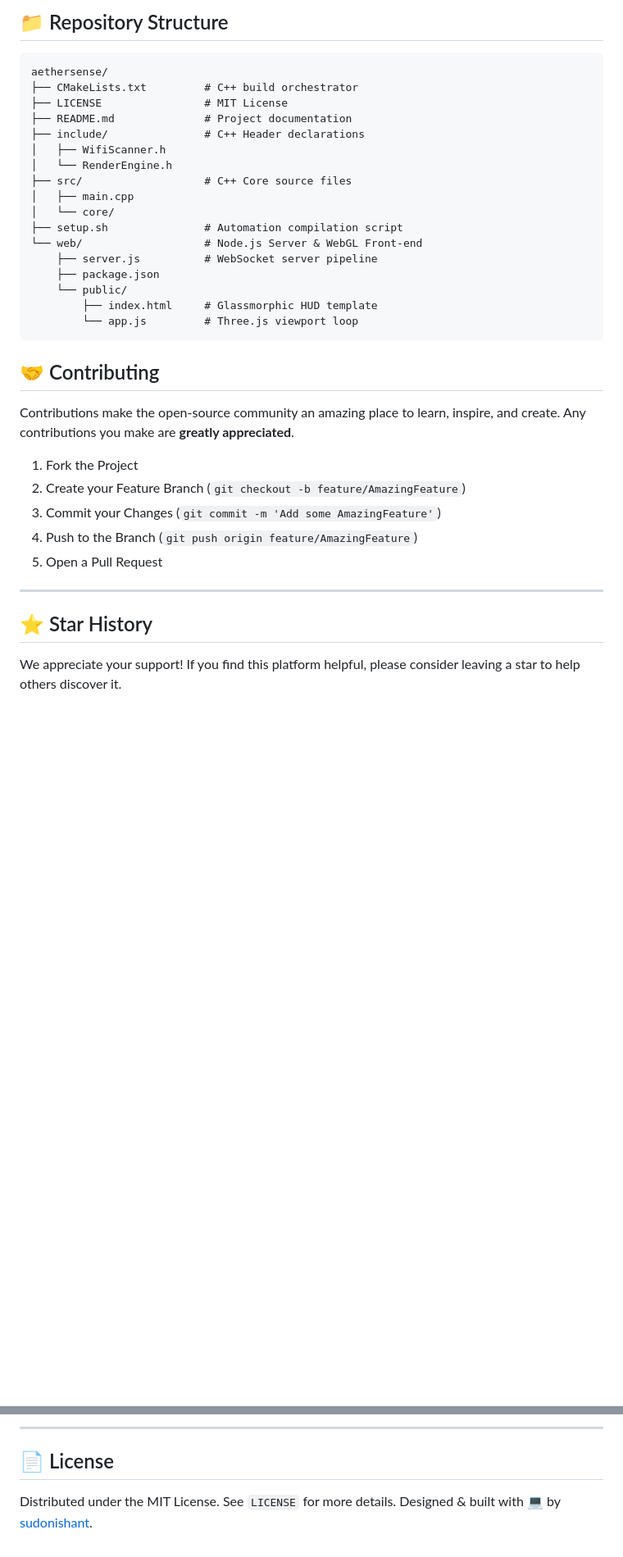
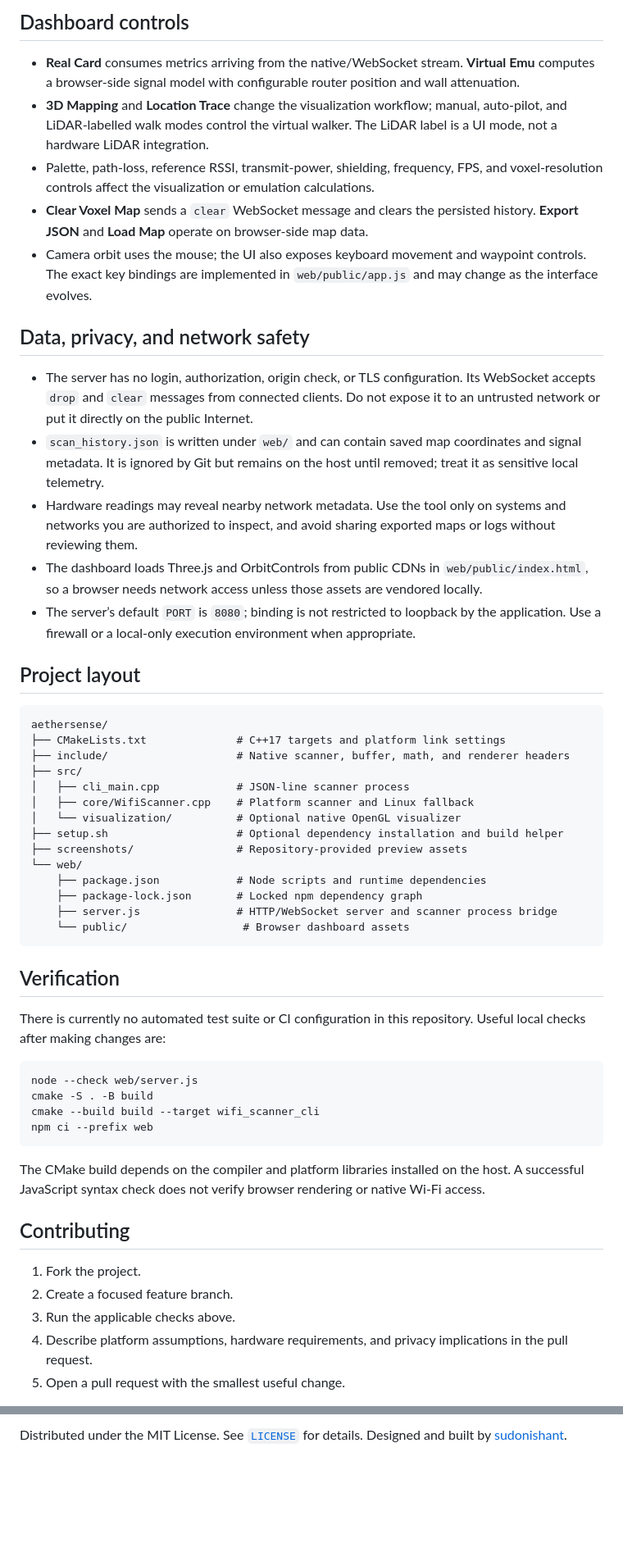
Before and after one commit to sudonishant/aethersense, a Markdown page: README.md, 2 parts joined by grey strips. Shown at 82% size. GitHub-like rendering; blank space fills up the shorter version.

Commit message:
docs: clarify AetherSense setup, architecture, and limitations

````diff
--- a/README.md
+++ b/README.md
@@ -100,39 +81,57 @@ Open **[http://localhost:8080](http://localhost:8080)** in your web browser to a
 
-## 📁 Repository Structure
+## Dashboard controls
+
+- **Real Card** consumes metrics arriving from the native/WebSocket stream. **Virtual Emu** computes a browser-side signal model with configurable router position and wall attenuation.
+- **3D Mapping** and **Location Trace** change the visualization workflow; manual, auto-pilot, and LiDAR-labelled walk modes control the virtual walker. The LiDAR label is a UI mode, not a hardware LiDAR integration.
+- Palette, path-loss, reference RSSI, transmit-power, shielding, frequency, FPS, and voxel-resolution controls affect the visualization or emulation calculations.
+- **Clear Voxel Map** sends a `clear` WebSocket message and clears the persisted history. **Export JSON** and **Load Map** operate on browser-side map data.
+- Camera orbit uses the mouse; the UI also exposes keyboard movement and waypoint controls. The exact key bindings are implemented in `web/public/app.js` and may change as the interface evolves.
+
+## Data, privacy, and network safety
+
+- The server has no login, authorization, origin check, or TLS configuration. Its WebSocket accepts `drop` and `clear` messages from connected clients. Do not expose it to an untrusted network or put it directly on the public Internet.
+- `scan_history.json` is written under `web/` and can contain saved map coordinates and signal metadata. It is ignored by Git but remains on the host until removed; treat it as sensitive local telemetry.
+- Hardware readings may reveal nearby network metadata. Use the tool only on systems and networks you are authorized to inspect, and avoid sharing exported maps or logs without reviewing them.
+- The dashboard loads Three.js and OrbitControls from public CDNs in `web/public/index.html`, so a browser needs network access unless those assets are vendored locally.
+- The server’s default `PORT` is `8080`; binding is not restricted to loopback by the application. Use a firewall or a local-only execution environment when appropriate.
+
+## Project layout
 
 ```text
 aethersense/
-├── CMakeLists.txt         # C++ build orchestrator
-├── LICENSE                # MIT License
-├── README.md              # Project documentation
-├── include/               # C++ Header declarations
-│   ├── WifiScanner.h
-│   └── RenderEngine.h
-├── src/                   # C++ Core source files
-│   ├── main.cpp
-│   └── core/
-├── setup.sh               # Automation compilation script
-└── web/                   # Node.js Server & WebGL Front-end
-    ├── server.js          # WebSocket server pipeline
-    ├── package.json
-    └── public/
-        ├── index.html     # Glassmorphic HUD template
-        └── app.js         # Three.js viewport loop
+├── CMakeLists.txt              # C++17 targets and platform link settings
+├── include/                    # Native scanner, buffer, math, and renderer headers
+├── src/
+│   ├── cli_main.cpp            # JSON-line scanner process
+│   ├── core/WifiScanner.cpp    # Platform scanner and Linux fallback
+│   └── visualization/          # Optional native OpenGL visualizer
+├── setup.sh                    # Optional dependency installation and build helper
+├── screenshots/                # Repository-provided preview assets
+└── web/
+    ├── package.json            # Node scripts and runtime dependencies
+    ├── package-lock.json       # Locked npm dependency graph
+    ├── server.js               # HTTP/WebSocket server and scanner process bridge
+    └── public/                  # Browser dashboard assets
 ```
 
-## 🤝 Contributing
+## Verification
 
-Contributions make the open-source community an amazing place to learn, inspire, and create. Any contributions you make are **greatly appreciated**.
+There is currently no automated test suite or CI configuration in this repository. Useful local checks after making changes are:
 
-1. Fork the Project
-2. Create your Feature Branch (`git checkout -b feature/AmazingFeature`)
-3. Commit your Changes (`git commit -m 'Add some AmazingFeature'`)
-4. Push to the Branch (`git push origin feature/AmazingFeature`)
-5. Open a Pull Request
+```bash
+node --check web/server.js
+cmake -S . -B build
+cmake --build build --target wifi_scanner_cli
+npm ci --prefix web
+```
 
----
+The CMake build depends on the compiler and platform libraries installed on the host. A successful JavaScript syntax check does not verify browser rendering or native Wi-Fi access.
 
-## ⭐ Star History
+## Contributing
 
-We appreciate your support! If you find this platform helpful, please consider leaving a star to help others discover it.
+1. Fork the project.
+2. Create a focused feature branch.
+3. Run the applicable checks above.
+4. Describe platform assumptions, hardware requirements, and privacy implications in the pull request.
+5. Open a pull request with the smallest useful change.
 
@@ -144,6 +139,2 @@ We appreciate your support! If you find this platform helpful, please consider l
 
----
-
-## 📄 License
-
-Distributed under the MIT License. See `LICENSE` for more details. Designed & built with 💻 by [sudonishant](https://github.com/sudonishant).
+Distributed under the MIT License. See [`LICENSE`](LICENSE) for details. Designed and built by [sudonishant](https://github.com/sudonishant).
````
Also changed, not shown: other parts of README.md (+54 -77 lines).
